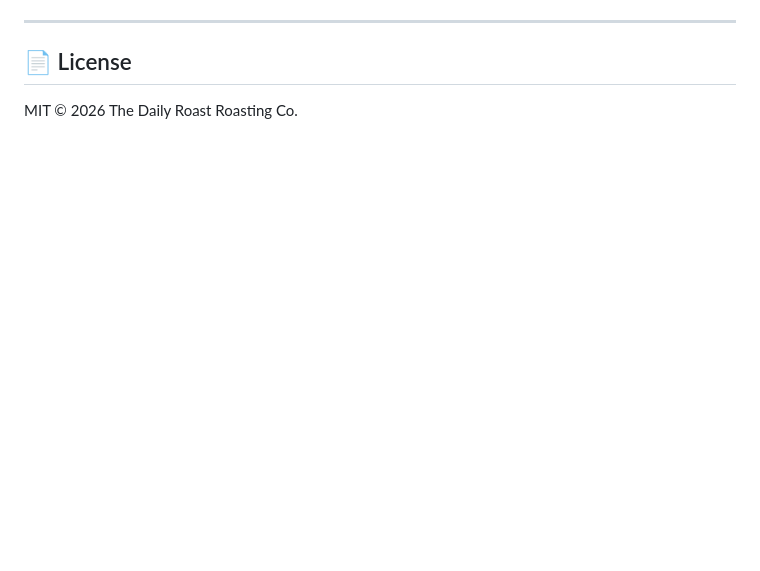
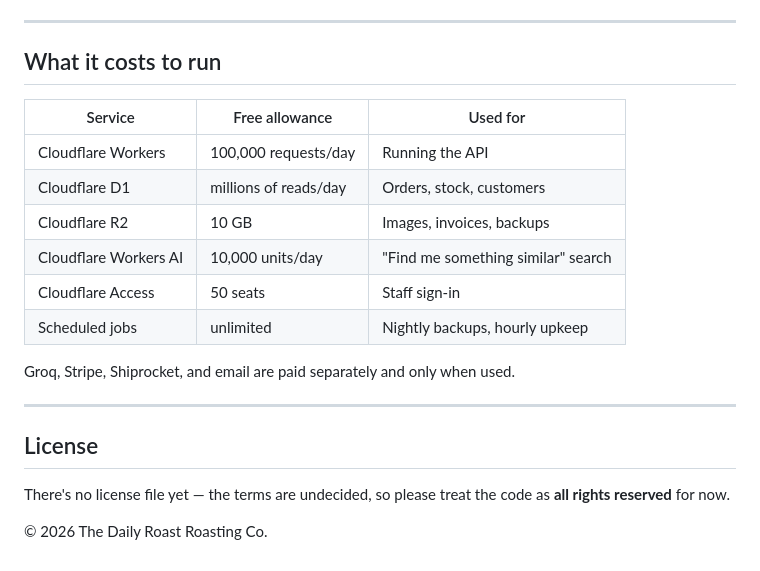
Before and after one commit to awspalem/daily-grind-coffee, a Markdown page: README.md, the part around one of its changes. Drawn GitHub-style; blank space fills up the shorter version.

```diff
--- a/README.md
+++ b/README.md
@@ -99,5 +147,23 @@ npm run dev:admin
 
 ---
 
-## 📄 License
-MIT © 2026 The Daily Roast Roasting Co.
+## What it costs to run
+
+| Service | Free allowance | Used for |
+| --- | --- | --- |
+| Cloudflare Workers | 100,000 requests/day | Running the API |
+| Cloudflare D1 | millions of reads/day | Orders, stock, customers |
+| Cloudflare R2 | 10 GB | Images, invoices, backups |
+| Cloudflare Workers AI | 10,000 units/day | "Find me something similar" search |
+| Cloudflare Access | 50 seats | Staff sign-in |
+| Scheduled jobs | unlimited | Nightly backups, hourly upkeep |
+
+Groq, Stripe, Shiprocket, and email are paid separately and only when used.
+
+---
+
+## License
+
+There's no license file yet — the terms are undecided, so please treat the code as **all rights reserved** for now.
+
+© 2026 The Daily Roast Roasting Co.
```
Also changed, not shown: other parts of README.md (+114 -66 lines).
